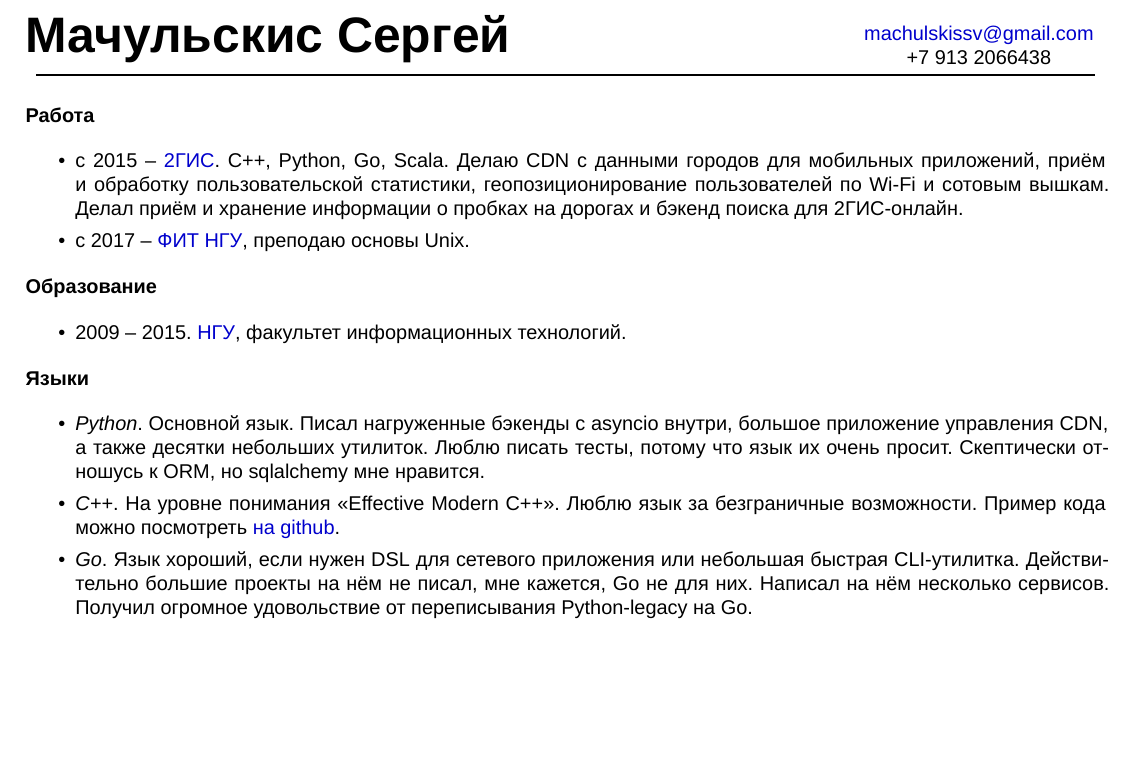
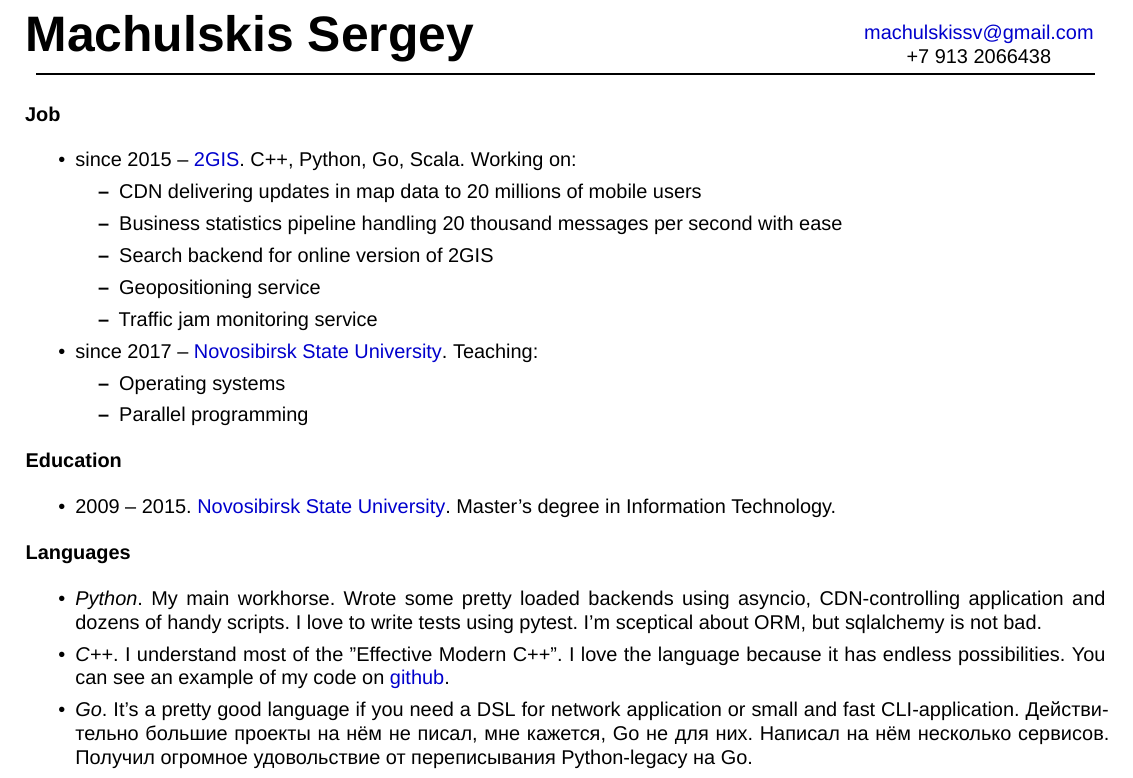
Before and after one commit to neexee/resume, a LaTeX CV (resume.tex): part of the page, cut at the place of the change, the shorter picture padded with empty space. Compiled offline with XeLaTeX.

Commit message:
Translate part of the resume

```diff
--- a/resume.tex
+++ b/resume.tex
@@ -32,7 +32,7 @@
 \begin{center}
 
 % Title bar
-{\fontsize{25}{40}\selectfont\bf{Мачульскис Сергей}}
+{\fontsize{25}{40}\selectfont\bf{Machulskis Sergey}}
   {\hfill
     \begin{tabular}{c}
         \href{mailto:machulskissv@gmail.com}{machulskissv@gmail.com}\\
@@ -46,22 +46,33 @@
 
 \end{center}
 
-{\bf Работа}
+{\bf Job}
 \begin{itemize}
-\item с 2015 -- \href{https://2gis.com}{2ГИС}. C++, Python, Go, Scala. Делаю CDN с данными городов для мобильных приложений, приём и обработку пользовательской статистики, геопозиционирование пользователей по Wi-Fi и сотовым вышкам. Делал приём и хранение информации о пробках на дорогах и бэкенд поиска для 2ГИС-онлайн.
-\item с 2017 -- \href{http://fit.nsu.ru/}{ФИТ НГУ}, преподаю основы Unix.
+\item since 2015 -- \href{https://2gis.com}{2GIS}. C++, Python, Go, Scala. Working on:
+\begin{itemize}
+\item CDN delivering updates in map data to 20 millions of mobile users
+\item Business statistics pipeline handling 20 thousand messages per second with ease
+\item Search backend for online version of 2GIS
+\item Geopositioning service
+\item Traffic jam monitoring service
+\end{itemize}
+\item since 2017 -- \href{http://fit.nsu.ru/}{Novosibirsk State University}. Teaching:
+\begin{itemize}
+\item Operating systems
+\item Parallel programming
+\end{itemize}
 \end{itemize}
 
-{\bf Образование}
+{\bf Education}
 \begin{itemize}
-\item 2009 -- 2015. \href{https://www.nsu.ru/n/}{НГУ}, факультет информационных технологий.
+\item 2009 -- 2015. \href{https://www.nsu.ru/n/}{Novosibirsk State University}. Master's degree in Information Technology.
 \end{itemize}
 
-{\bf Языки}
+{\bf Languages}
 \begin{itemize}
-\item \textit{Python}. Основной язык. Писал нагруженные бэкенды с asyncio внутри, большое приложение управления CDN, а также десятки небольших утилиток. Люблю писать тесты, потому что язык их очень просит. Скептически отношусь к ORM, но sqlalchemy мне нравится.
-\item \textit{C++}. На уровне понимания «Effective Modern C++». Люблю язык за безграничные возможности. Пример кода можно посмотреть \href{https://github.com/neexee/review}{на github}.
-\item \textit{Go}. Язык хороший, если нужен DSL для сетевого приложения или небольшая быстрая CLI-утилитка. Действительно большие проекты на нём не писал, мне кажется, Go не для них. Написал на нём несколько сервисов. Получил огромное удовольствие от переписывания Python-legacy на Go.
+\item \textit{Python}. My main workhorse. Wrote some pretty loaded backends using asyncio, CDN-controlling application and dozens of handy scripts. I love to write tests using pytest. I'm sceptical about ORM, but sqlalchemy is not bad.
+\item \textit{C++}. I understand most of the "Effective Modern C++". I love the language because it has endless possibilities. You can see an example of my code on \href{https://github.com/neexee/review}{github}.
+\item \textit{Go}. It's a pretty good language if you need a DSL for network application or small and fast CLI-application. Действительно большие проекты на нём не писал, мне кажется, Go не для них. Написал на нём несколько сервисов. Получил огромное удовольствие от переписывания Python-legacy на Go.
 \item \textit{Scala}. Люблю Apache Kafka, но библиотеки для Go и C++ не поспевают за её развитием. Scala для Kafka нативная, поэтому качественные сервисы было логично писать на ней. Немного разбираюсь в функциональном программировании, это часто помогает писать хороший код в не совсем функциональных языках.
 \end{itemize}
 
```
